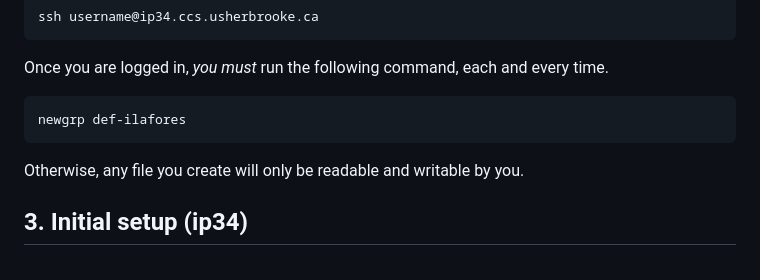
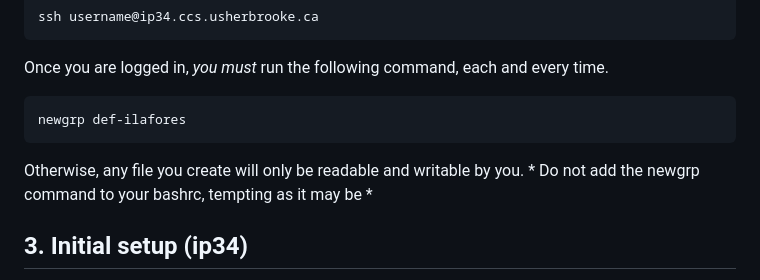
Before and after one commit to jorondo1/misc_scripts, a Markdown page: init_ip34.md, the part around the change. Rendered like a GitHub page.

```diff
--- a/init_ip34.md
+++ b/init_ip34.md
@@ -33,7 +33,7 @@ Once you are logged in, *you must* run the following command, each and every tim
 
 	newgrp def-ilafores
 
-Otherwise, any file you create will only be readable and writable by you.
+Otherwise, any file you create will only be readable and writable by you. * Do not add the newgrp command to your bashrc, tempting as it may be *
 
 ## 3. Initial setup (ip34)
 _You'll only need to do this once, ever._ It will add a few lines to your `.bashrc` file, which is executed every time you login.
```
